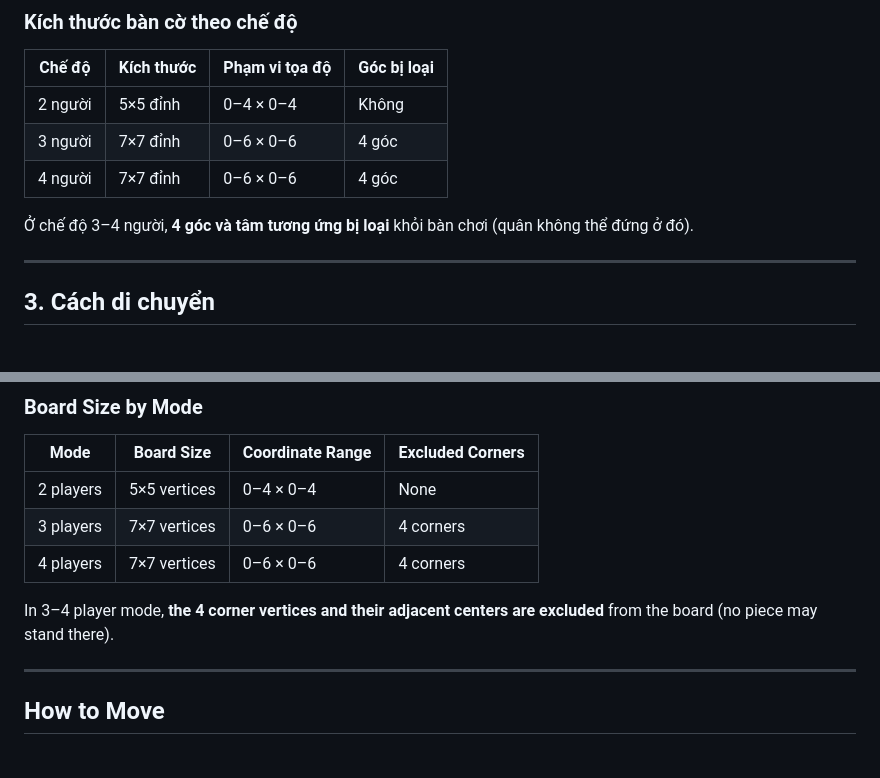
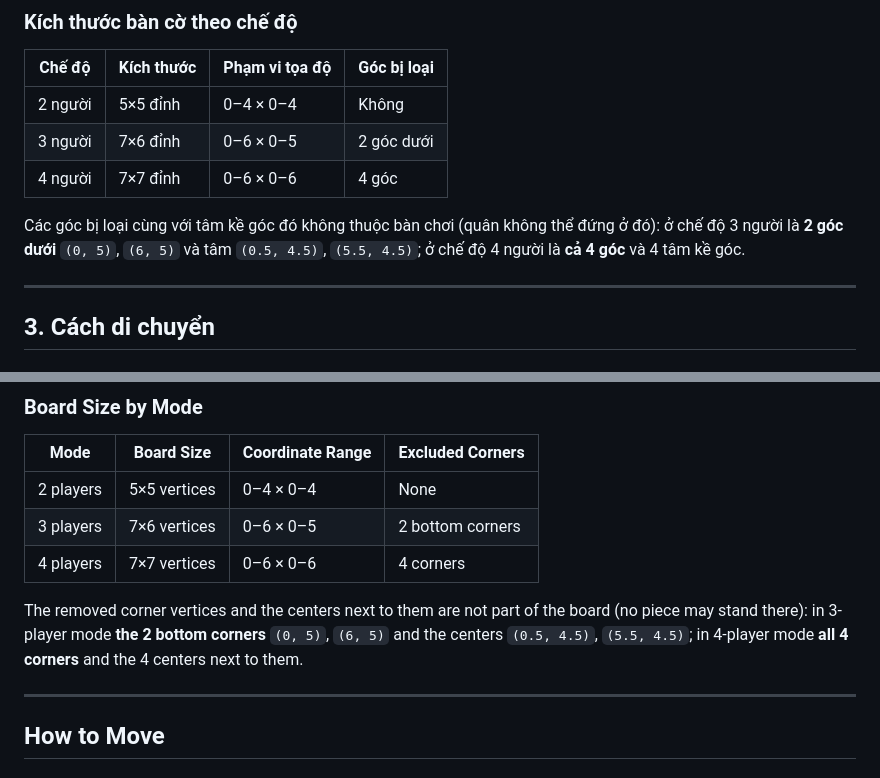
Before and after one commit to GLOMQuyet/Tactical-Formation-The-Board-Game, a Markdown page: study.md, 2 parts joined by grey strips. Rendered like a GitHub page.

Commit message:
study.md: the 3-player board is 7×6 with the two bottom corners removed
The board-size tables (Vietnamese and English) said 7×7 with four corners
removed for 3 players, which disagreed with core/modes.py, the README and
the game-modes section of the same guide.

Co-Authored-By: Claude Opus 5.5 <noreply@anthropic.com>
Claude-Session: https://claude.ai/code/session_01QA5LxRbySRdNS3nxuNAan5

```diff
--- a/study.md
+++ b/study.md
@@ -73,10 +73,12 @@ Bàn cờ có **hai lớp vị trí** tồn tại đồng thời:
 | Chế độ | Kích thước | Phạm vi tọa độ | Góc bị loại |
 |---|---|---|---|
 | 2 người | 5×5 đỉnh | 0–4 × 0–4 | Không |
-| 3 người | 7×7 đỉnh | 0–6 × 0–6 | 4 góc |
+| 3 người | 7×6 đỉnh | 0–6 × 0–5 | 2 góc dưới |
 | 4 người | 7×7 đỉnh | 0–6 × 0–6 | 4 góc |
 
-Ở chế độ 3–4 người, **4 góc và tâm tương ứng bị loại** khỏi bàn chơi (quân không thể đứng ở đó).
+Các góc bị loại cùng với tâm kề góc đó không thuộc bàn chơi (quân không thể đứng ở đó):
+ở chế độ 3 người là **2 góc dưới** `(0, 5)`, `(6, 5)` và tâm `(0.5, 4.5)`, `(5.5, 4.5)`;
+ở chế độ 4 người là **cả 4 góc** và 4 tâm kề góc.
 
 ---
 
@@ -378,10 +380,12 @@ The board has **two coexisting layers of positions**:
 | Mode | Board Size | Coordinate Range | Excluded Corners |
 |---|---|---|---|
 | 2 players | 5×5 vertices | 0–4 × 0–4 | None |
-| 3 players | 7×7 vertices | 0–6 × 0–6 | 4 corners |
+| 3 players | 7×6 vertices | 0–6 × 0–5 | 2 bottom corners |
 | 4 players | 7×7 vertices | 0–6 × 0–6 | 4 corners |
 
-In 3–4 player mode, **the 4 corner vertices and their adjacent centers are excluded** from the board (no piece may stand there).
+The removed corner vertices and the centers next to them are not part of the board (no piece may stand there):
+in 3-player mode **the 2 bottom corners** `(0, 5)`, `(6, 5)` and the centers `(0.5, 4.5)`, `(5.5, 4.5)`;
+in 4-player mode **all 4 corners** and the 4 centers next to them.
 
 ---
 
```
